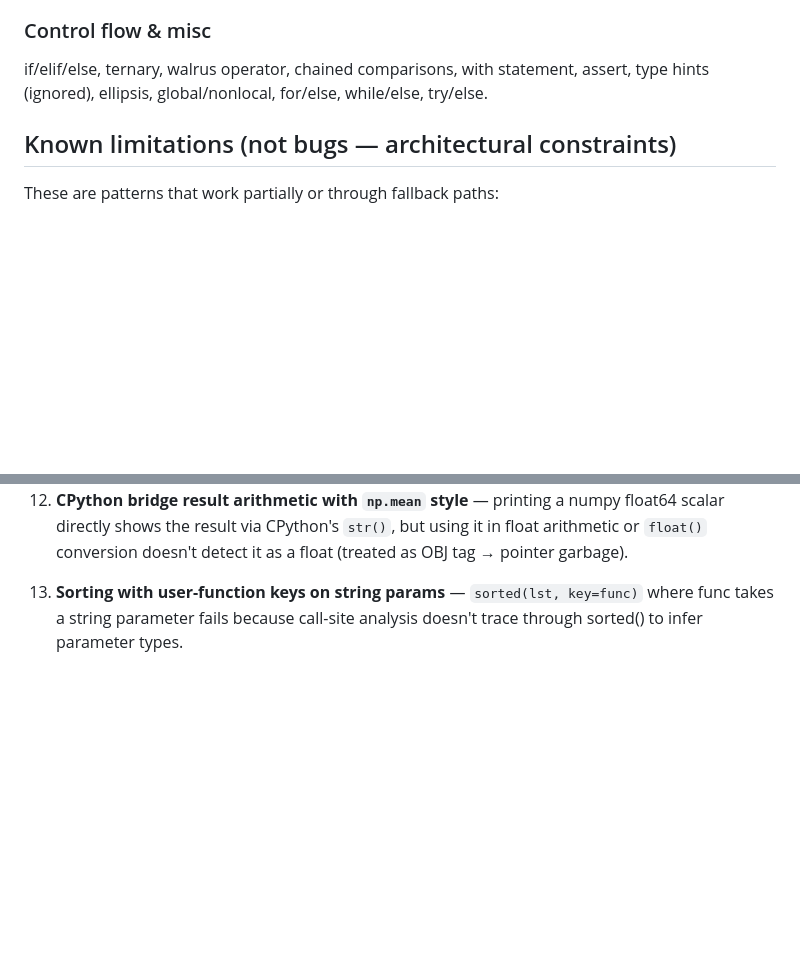
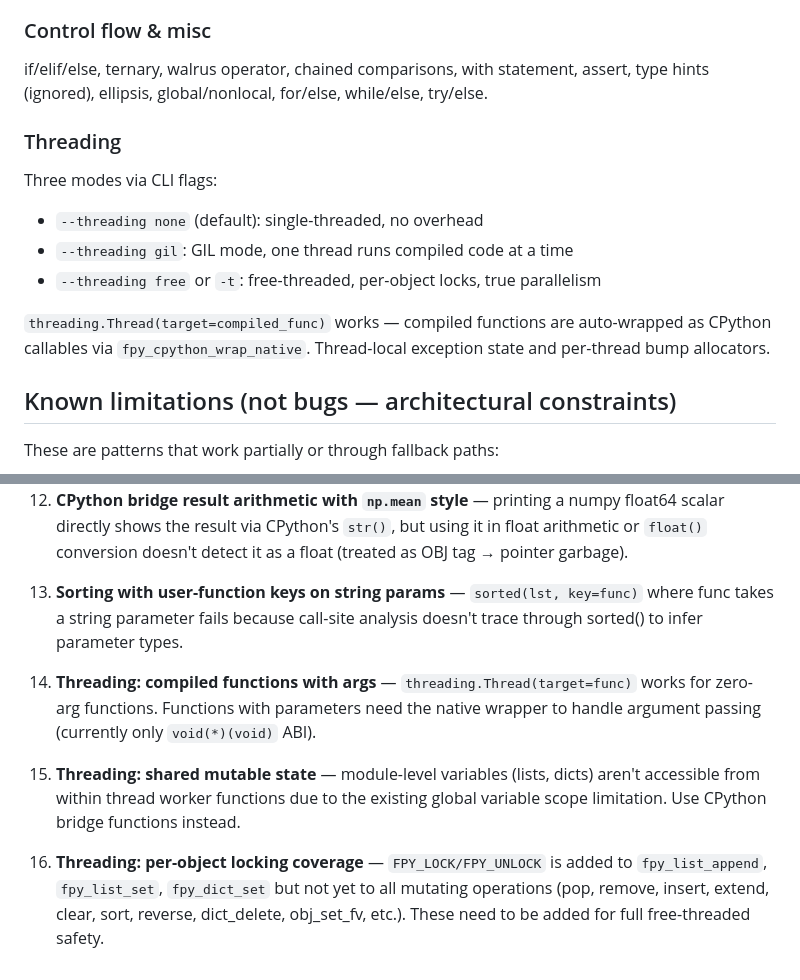
Before and after one commit to inhahe/fastpy, a Markdown page: UNIMPLEMENTED.md, 2 parts joined by grey strips. Rendered like a GitHub page; blank space fills up the shorter version.

```diff
--- a/UNIMPLEMENTED.md
+++ b/UNIMPLEMENTED.md
@@ -66,6 +66,16 @@ if/elif/else, ternary, walrus operator, chained comparisons, with
 statement, assert, type hints (ignored), ellipsis, global/nonlocal,
 for/else, while/else, try/else.
 
+### Threading
+Three modes via CLI flags:
+- `--threading none` (default): single-threaded, no overhead
+- `--threading gil`: GIL mode, one thread runs compiled code at a time
+- `--threading free` or `-t`: free-threaded, per-object locks, true parallelism
+
+`threading.Thread(target=compiled_func)` works — compiled functions are
+auto-wrapped as CPython callables via `fpy_cpython_wrap_native`.
+Thread-local exception state and per-thread bump allocators.
+
 ## Known limitations (not bugs — architectural constraints)
 
 These are patterns that work partially or through fallback paths:
@@ -113,3 +123,17 @@ These are patterns that work partially or through fallback paths:
 13. **Sorting with user-function keys on string params** — `sorted(lst, key=func)`
     where func takes a string parameter fails because call-site analysis
     doesn't trace through sorted() to infer parameter types.
+
+14. **Threading: compiled functions with args** — `threading.Thread(target=func)`
+    works for zero-arg functions. Functions with parameters need the native
+    wrapper to handle argument passing (currently only `void(*)(void)` ABI).
+
+15. **Threading: shared mutable state** — module-level variables (lists, dicts)
+    aren't accessible from within thread worker functions due to the existing
+    global variable scope limitation. Use CPython bridge functions instead.
+
+16. **Threading: per-object locking coverage** — `FPY_LOCK/FPY_UNLOCK` is
+    added to `fpy_list_append`, `fpy_list_set`, `fpy_dict_set` but not yet
+    to all mutating operations (pop, remove, insert, extend, clear, sort,
+    reverse, dict_delete, obj_set_fv, etc.). These need to be added for
+    full free-threaded safety.
```
Also changed, not shown: CLAUDE.md (+31 -2 lines).
